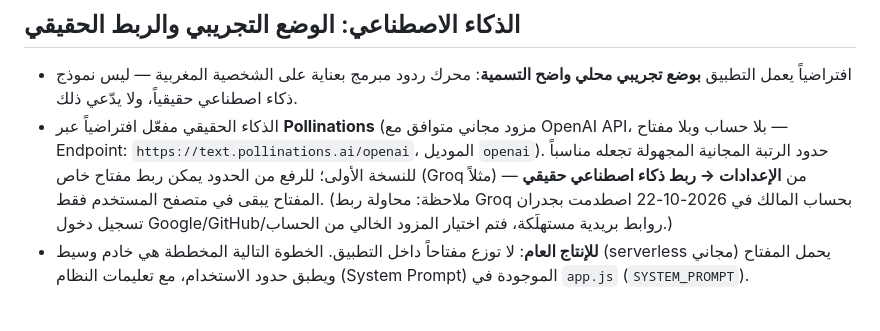
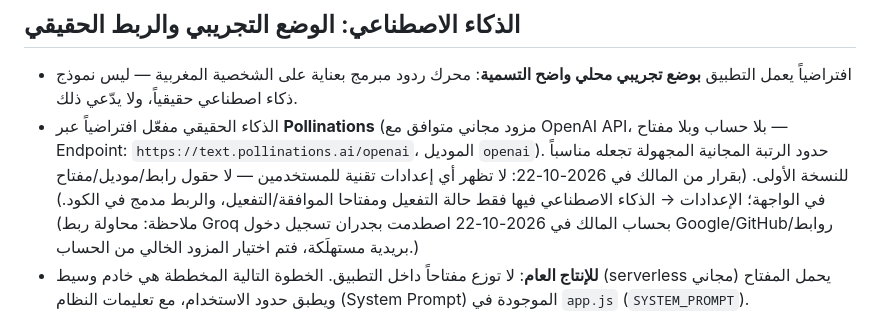
Before and after one commit to hamzaazemat105-wq/m3ak-ai, a Markdown page: README.md, the part around the change. Drawn GitHub-style.

Commit message:
M3AK AI: README.md

```diff
--- a/README.md
+++ b/README.md
@@ -39,7 +39,7 @@ python3 -m http.server 8901
 ## الذكاء الاصطناعي: الوضع التجريبي والربط الحقيقي
 
 - افتراضياً يعمل التطبيق **بوضع تجريبي محلي واضح التسمية**: محرك ردود مبرمج بعناية على الشخصية المغربية — ليس نموذج ذكاء اصطناعي حقيقياً، ولا يدّعي ذلك.
-- الذكاء الحقيقي مفعّل افتراضياً عبر **Pollinations** (مزود مجاني متوافق مع OpenAI API، بلا حساب وبلا مفتاح — Endpoint: `https://text.pollinations.ai/openai`، الموديل `openai`). حدود الرتبة المجانية المجهولة تجعله مناسباً للنسخة الأولى؛ للرفع من الحدود يمكن ربط مفتاح خاص (Groq مثلاً) من **الإعدادات → ربط ذكاء اصطناعي حقيقي** — المفتاح يبقى في متصفح المستخدم فقط. (ملاحظة: محاولة ربط Groq بحساب المالك في 2026-10-22 اصطدمت بجدران تسجيل دخول Google/GitHub/روابط بريدية مستهلَكة، فتم اختيار المزود الخالي من الحساب.)
+- الذكاء الحقيقي مفعّل افتراضياً عبر **Pollinations** (مزود مجاني متوافق مع OpenAI API، بلا حساب وبلا مفتاح — Endpoint: `https://text.pollinations.ai/openai`، الموديل `openai`). حدود الرتبة المجانية المجهولة تجعله مناسباً للنسخة الأولى. (بقرار من المالك في 2026-10-22: لا تظهر أي إعدادات تقنية للمستخدمين — لا حقول رابط/موديل/مفتاح في الواجهة؛ الإعدادات → الذكاء الاصطناعي فيها فقط حالة التفعيل ومفتاحا الموافقة/التفعيل، والربط مدمج في الكود.) (ملاحظة: محاولة ربط Groq بحساب المالك في 2026-10-22 اصطدمت بجدران تسجيل دخول Google/GitHub/روابط بريدية مستهلَكة، فتم اختيار المزود الخالي من الحساب.)
 - **للإنتاج العام**: لا توزع مفتاحاً داخل التطبيق. الخطوة التالية المخططة هي خادم وسيط (serverless مجاني) يحمل المفتاح ويطبق حدود الاستخدام، مع تعليمات النظام (System Prompt) الموجودة في `app.js` (`SYSTEM_PROMPT`).
 
 ## الخصوصية والسلامة
```
